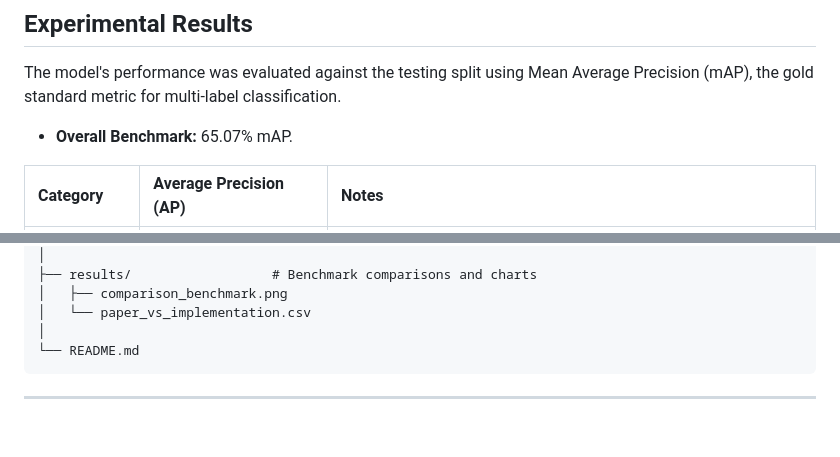
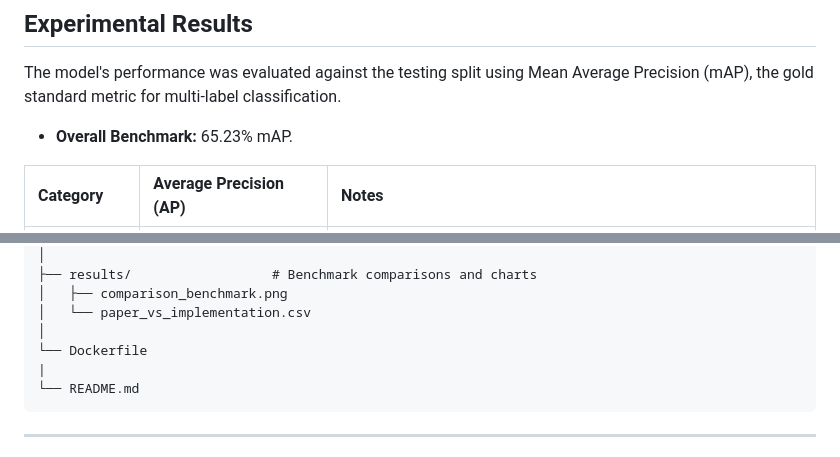
Before and after one commit to AvinashSappati/DL-Course-Project, a Markdown page: README.md, 2 parts joined by grey strips. GitHub-like rendering; blank space fills up the shorter version.

Commit message:
Updated README.md
Updated the overall benchmark mAP from 65.07% to 65.23% and added Dockerfile to the directory structure.

```diff
--- a/README.md
+++ b/README.md
@@ -83,7 +83,7 @@ At each time step $t$, the LSTM maintains a hidden state $r(t)$ that acts as str
 
 The model's performance was evaluated against the testing split using Mean Average Precision (mAP), the gold standard metric for multi-label classification.
 
-* **Overall Benchmark:** 65.07% mAP.
+* **Overall Benchmark:** 65.23% mAP.
 
 | Category | Average Precision (AP) | Notes |
 | :--- | :--- | :--- |
@@ -116,6 +116,8 @@ The model's performance was evaluated against the testing split using Mean Avera
     │   ├── comparison_benchmark.png
     │   └── paper_vs_implementation.csv
     │
+    └── Dockerfile
+    |
     └── README.md
 
 ---
```
